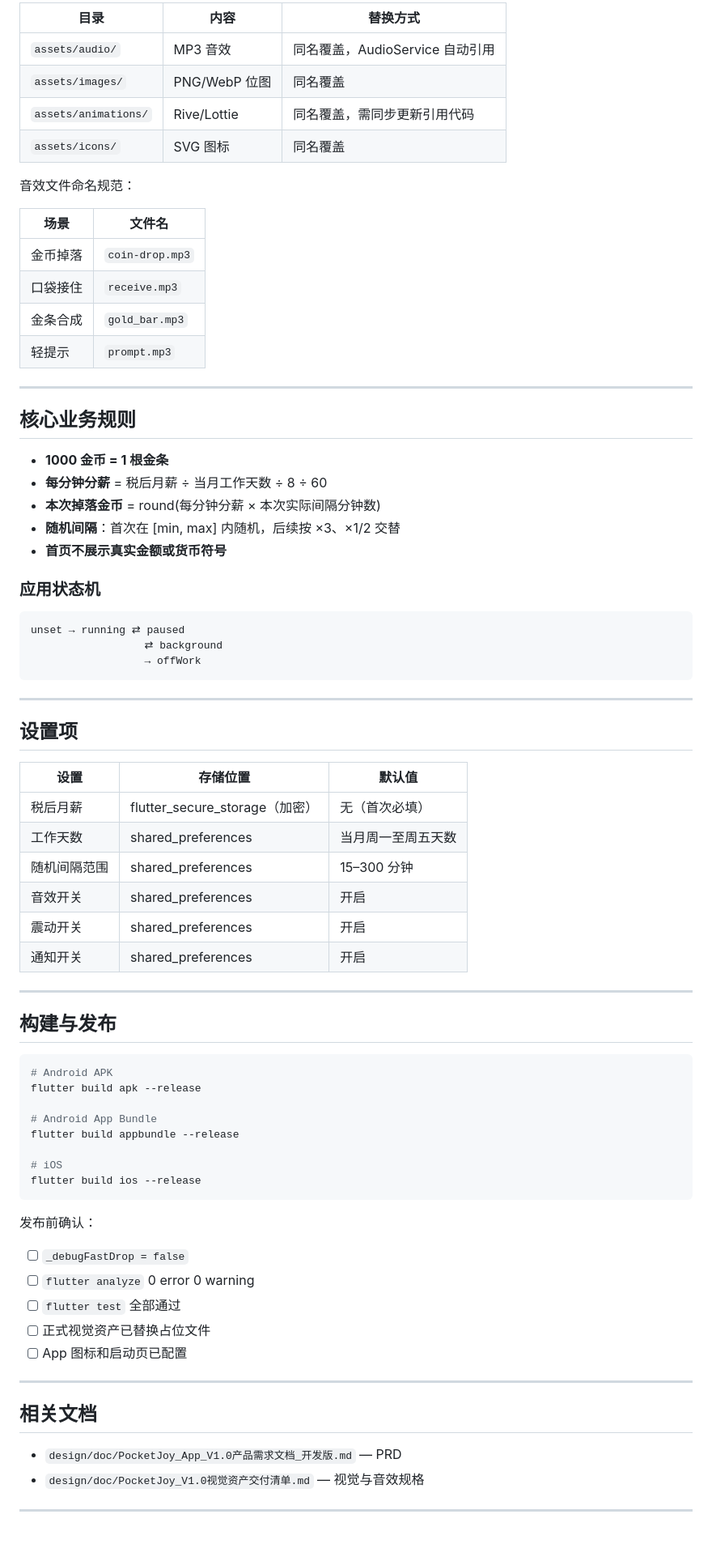
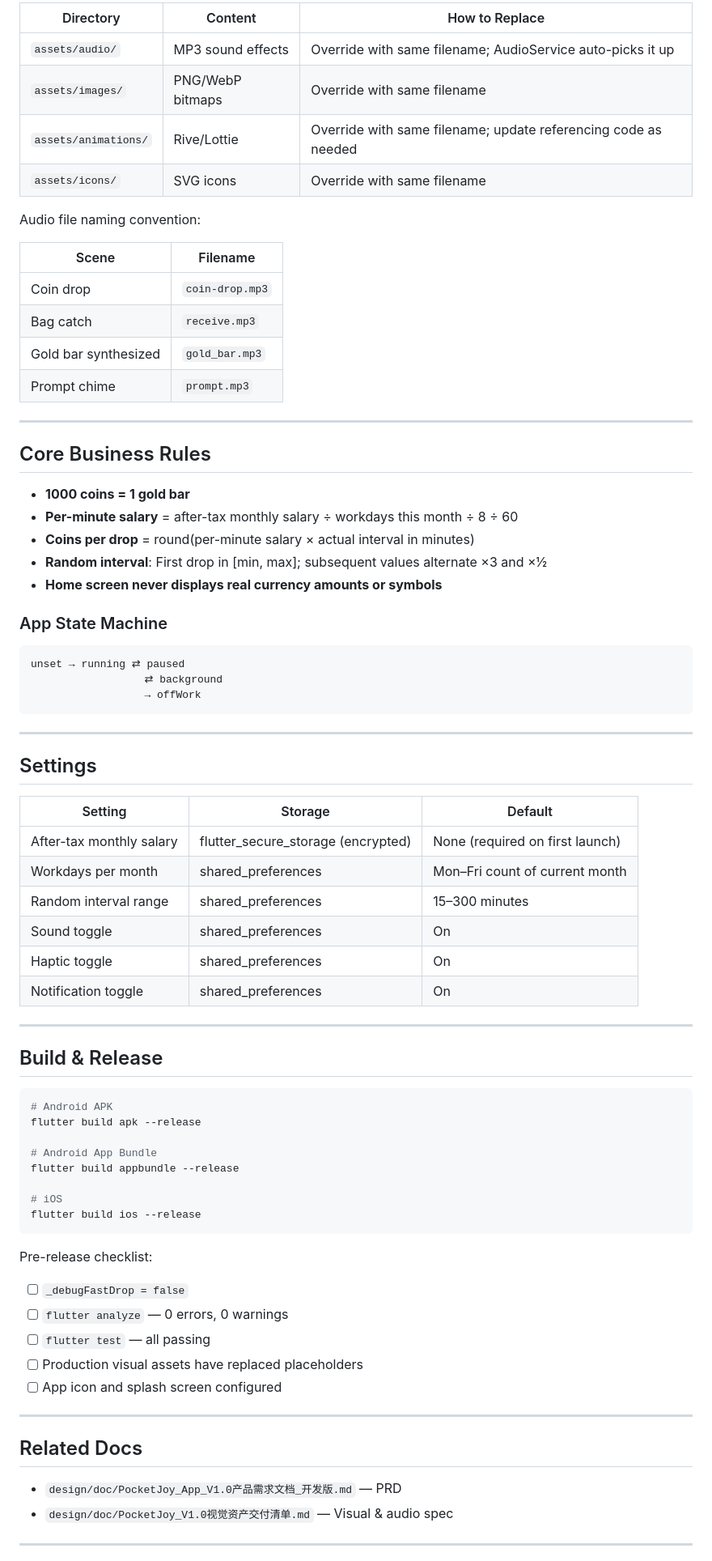
Before and after one commit to ranbo3013/pocket_joy, a Markdown page: README.md, the part around one of its changes. Shown at 81% size. Rendered like a GitHub page; blank space fills up the shorter version.

````diff
--- a/README.md
+++ b/README.md
@@ -171,31 +171,31 @@ static const _debugDropSeconds = 3;   // debug 模式下的掉落间隔秒数
 
-| 目录 | 内容 | 替换方式 |
-|------|------|----------|
-| `assets/audio/` | MP3 音效 | 同名覆盖，AudioService 自动引用 |
-| `assets/images/` | PNG/WebP 位图 | 同名覆盖 |
-| `assets/animations/` | Rive/Lottie | 同名覆盖，需同步更新引用代码 |
-| `assets/icons/` | SVG 图标 | 同名覆盖 |
+| Directory | Content | How to Replace |
+|-----------|---------|----------------|
+| `assets/audio/` | MP3 sound effects | Override with same filename; AudioService auto-picks it up |
+| `assets/images/` | PNG/WebP bitmaps | Override with same filename |
+| `assets/animations/` | Rive/Lottie | Override with same filename; update referencing code as needed |
+| `assets/icons/` | SVG icons | Override with same filename |
 
-音效文件命名规范：
+Audio file naming convention:
 
-| 场景 | 文件名 |
-|------|--------|
-| 金币掉落 | `coin-drop.mp3` |
-| 口袋接住 | `receive.mp3` |
-| 金条合成 | `gold_bar.mp3` |
-| 轻提示 | `prompt.mp3` |
+| Scene | Filename |
+|-------|----------|
+| Coin drop | `coin-drop.mp3` |
+| Bag catch | `receive.mp3` |
+| Gold bar synthesized | `gold_bar.mp3` |
+| Prompt chime | `prompt.mp3` |
 
 ---
 
-## 核心业务规则
+## Core Business Rules
 
-- **1000 金币 = 1 根金条**
-- **每分钟分薪** = 税后月薪 ÷ 当月工作天数 ÷ 8 ÷ 60
-- **本次掉落金币** = round(每分钟分薪 × 本次实际间隔分钟数)
-- **随机间隔**：首次在 [min, max] 内随机，后续按 ×3、×1/2 交替
-- **首页不展示真实金额或货币符号**
+- **1000 coins = 1 gold bar**
+- **Per-minute salary** = after-tax monthly salary ÷ workdays this month ÷ 8 ÷ 60
+- **Coins per drop** = round(per-minute salary × actual interval in minutes)
+- **Random interval**: First drop in [min, max]; subsequent values alternate ×3 and ×½
+- **Home screen never displays real currency amounts or symbols**
 
-### 应用状态机
+### App State Machine
 
 ```
 unset → running ⇄ paused
@@ -205,20 +205,20 @@ unset → running ⇄ paused
 
 ---
 
-## 设置项
+## Settings
 
-| 设置 | 存储位置 | 默认值 |
-|------|----------|--------|
-| 税后月薪 | flutter_secure_storage（加密） | 无（首次必填） |
-| 工作天数 | shared_preferences | 当月周一至周五天数 |
-| 随机间隔范围 | shared_preferences | 15–300 分钟 |
-| 音效开关 | shared_preferences | 开启 |
-| 震动开关 | shared_preferences | 开启 |
-| 通知开关 | shared_preferences | 开启 |
+| Setting | Storage | Default |
+|---------|---------|---------|
+| After-tax monthly salary | flutter_secure_storage (encrypted) | None (required on first launch) |
+| Workdays per month | shared_preferences | Mon–Fri count of current month |
+| Random interval range | shared_preferences | 15–300 minutes |
+| Sound toggle | shared_preferences | On |
+| Haptic toggle | shared_preferences | On |
+| Notification toggle | shared_preferences | On |
 
 ---
 
-## 构建与发布
+## Build & Release
 
 ```bash
 # Android APK
@@ -231,19 +231,19 @@ flutter build appbundle --release
 flutter build ios --release
 ```
 
-发布前确认：
+Pre-release checklist:
 - [ ] `_debugFastDrop = false`
-- [ ] `flutter analyze` 0 error 0 warning
-- [ ] `flutter test` 全部通过
-- [ ] 正式视觉资产已替换占位文件
-- [ ] App 图标和启动页已配置
+- [ ] `flutter analyze` — 0 errors, 0 warnings
+- [ ] `flutter test` — all passing
+- [ ] Production visual assets have replaced placeholders
+- [ ] App icon and splash screen configured
 
 ---
 
-## 相关文档
+## Related Docs
 
 - `design/doc/PocketJoy_App_V1.0产品需求文档_开发版.md` — PRD
-- `design/doc/PocketJoy_V1.0视觉资产交付清单.md` — 视觉与音效规格
+- `design/doc/PocketJoy_V1.0视觉资产交付清单.md` — Visual & audio spec
 
 ---
 
````
Also changed, not shown: other parts of README.md (+72 -72 lines).
